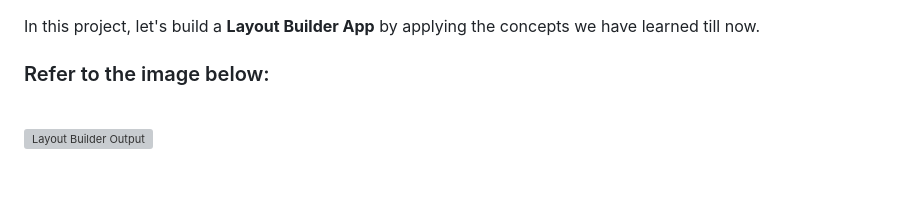
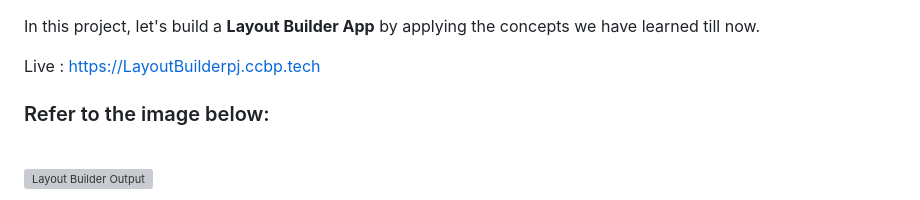
Before and after one commit to saipranav333444/full-stack-development, a Markdown page: frontend/layout-builder/README.md, the part around the change. GitHub-like rendering; blank space fills up the shorter version; grey boxes are pictures that could not be loaded.

```diff
--- a/frontend/layout-builder/README.md
+++ b/frontend/layout-builder/README.md
@@ -1,4 +1,6 @@
 In this project, let's build a **Layout Builder App** by applying the concepts we have learned till now.
+
+Live : https://LayoutBuilderpj.ccbp.tech
 
 ### Refer to the image below:
 
```
